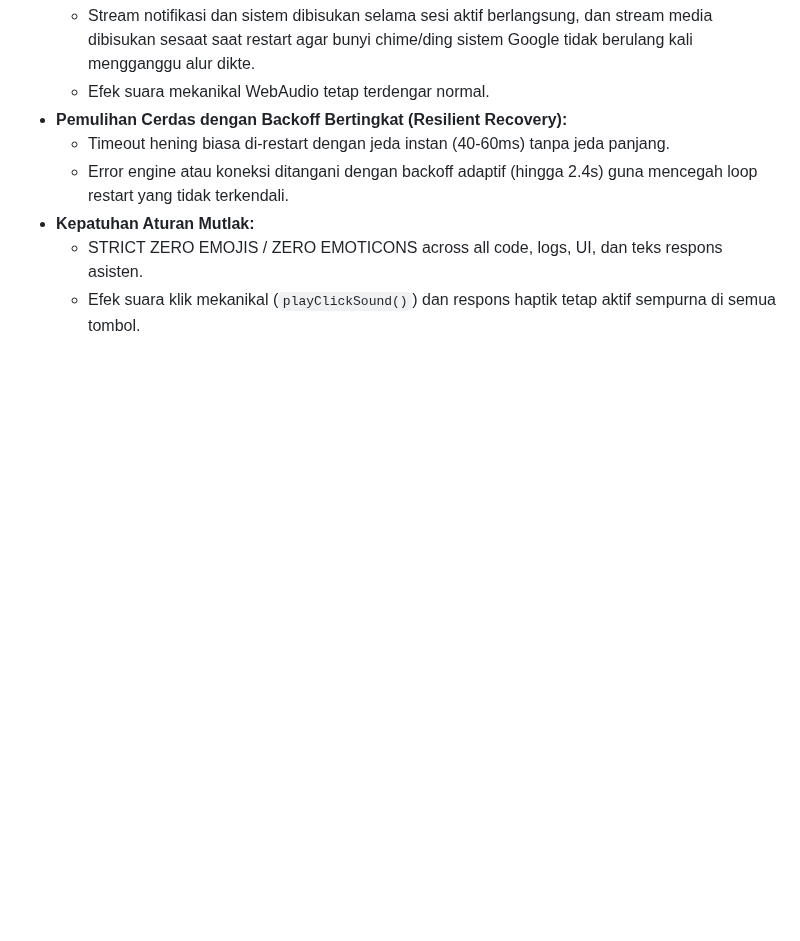
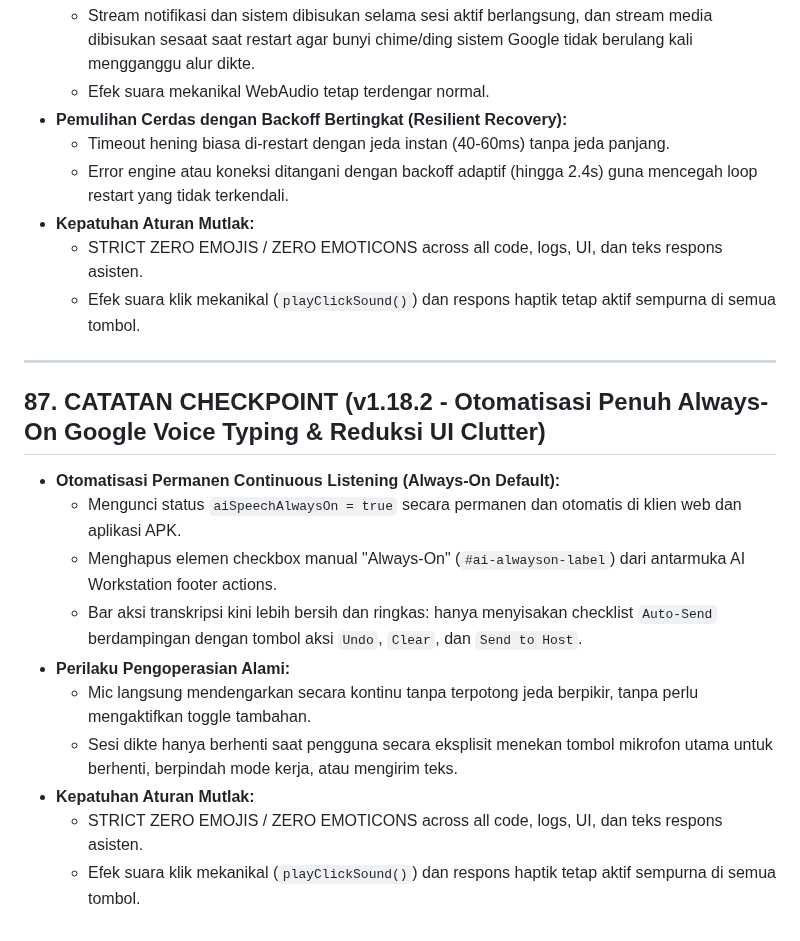
Before and after one commit to ninozoelfikar/DigiSmartDeck, a Markdown page: PROJECT_CONTEXT.md, the part around the change. Drawn GitHub-style; blank space fills up the shorter version.

Commit message:
docs: document checkpoint 87 for automatic always-on google voice typing

```diff
--- a/PROJECT_CONTEXT.md
+++ b/PROJECT_CONTEXT.md
@@ -1566,3 +1566,17 @@ Berdasarkan uji coba langsung dan instruksi pengguna:
 - **Kepatuhan Aturan Mutlak:**
   - STRICT ZERO EMOJIS / ZERO EMOTICONS across all code, logs, UI, dan teks respons asisten.
   - Efek suara klik mekanikal (`playClickSound()`) dan respons haptik tetap aktif sempurna di semua tombol.
+
+---
+
+## 87. CATATAN CHECKPOINT (v1.18.2 - Otomatisasi Penuh Always-On Google Voice Typing & Reduksi UI Clutter)
+- **Otomatisasi Permanen Continuous Listening (Always-On Default):**
+  - Mengunci status `aiSpeechAlwaysOn = true` secara permanen dan otomatis di klien web dan aplikasi APK.
+  - Menghapus elemen checkbox manual "Always-On" (`#ai-alwayson-label`) dari antarmuka AI Workstation footer actions.
+  - Bar aksi transkripsi kini lebih bersih dan ringkas: hanya menyisakan checklist `Auto-Send` berdampingan dengan tombol aksi `Undo`, `Clear`, dan `Send to Host`.
+- **Perilaku Pengoperasian Alami:**
+  - Mic langsung mendengarkan secara kontinu tanpa terpotong jeda berpikir, tanpa perlu mengaktifkan toggle tambahan.
+  - Sesi dikte hanya berhenti saat pengguna secara eksplisit menekan tombol mikrofon utama untuk berhenti, berpindah mode kerja, atau mengirim teks.
+- **Kepatuhan Aturan Mutlak:**
+  - STRICT ZERO EMOJIS / ZERO EMOTICONS across all code, logs, UI, dan teks respons asisten.
+  - Efek suara klik mekanikal (`playClickSound()`) dan respons haptik tetap aktif sempurna di semua tombol.
```
